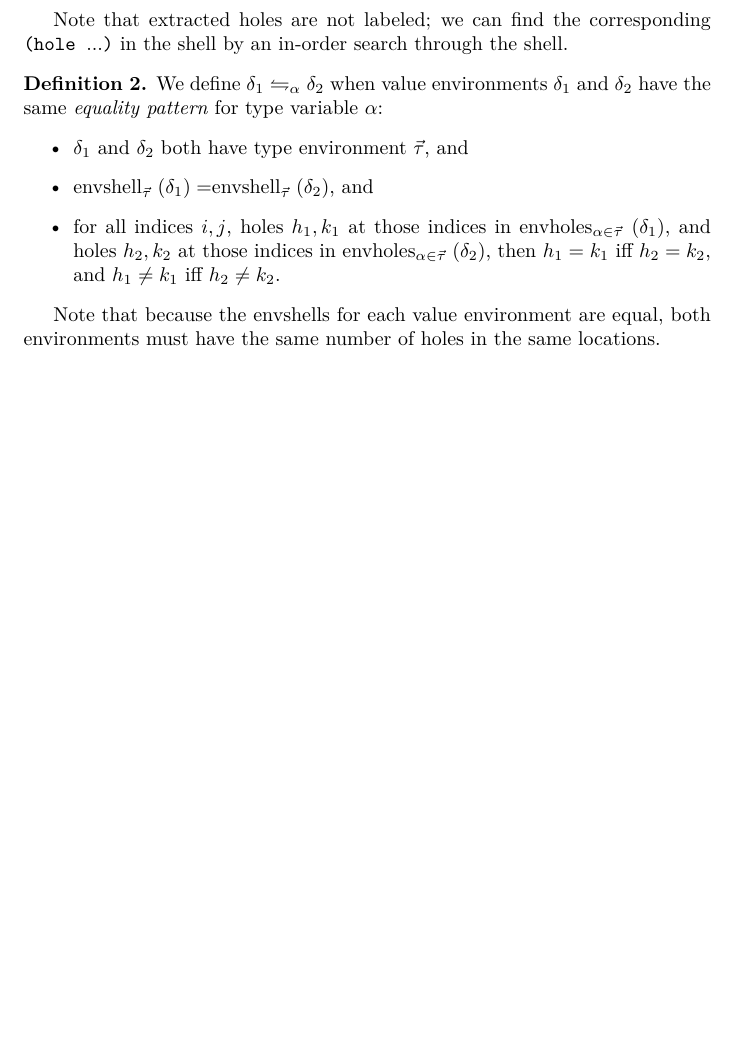
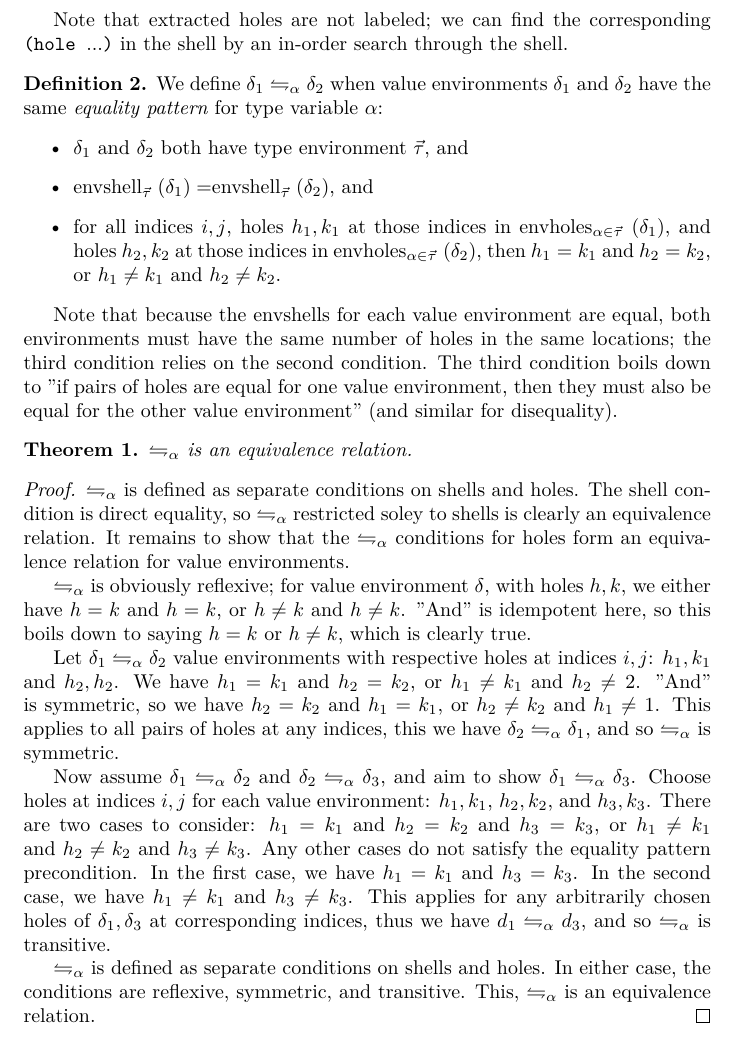
Before and after one commit to sporkl/semiringkanren-thesis, a LaTeX thesis (thesis.tex): part of page 8 of 8, cut so that both start at the same text, the shorter picture padded with empty space. The pictures show the PDF file thesis.pdf that the author committed with the source.

Commit message:
prove eqpat equiv relation

```diff
--- a/thesis.tex
+++ b/thesis.tex
@@ -342,17 +344,47 @@ We also have versions of these functions which apply to \emph{value environments
 Note that extracted holes are not labeled; we can find the corresponding \texttt{(hole \(...\))} in the shell by an in-order search through the shell.
 
 \begin{definition}
-	We define \(\delta_1 \eqpat_{\alpha} \delta_2\) when value environments \(\delta_1\) and \(\delta_2\) have the same \emph{equality pattern} for type variable \(\alpha\):
+	We define \(\delta_1 \eqpata \delta_2\) when value environments \(\delta_1\) and \(\delta_2\) have the same \emph{equality pattern} for type variable \(\alpha\):
 	\begin{itemize}
 		\item \(\delta_1\) and \(\delta_2\) both have type environment \(\vec\tau\), and
 		\item \(\envshell_{\vec\tau}(\delta_1) = \envshell_{\vec\tau}(\delta_2)\), and
 		\item for all indices \(i, j\),
 			holes \(h_1, k_1\) at those indices in \(\envholes_{\alpha \in \vec\tau}(\delta_1)\),
 			and holes \(h_2, k_2\) at those indices in \(\envholes_{\alpha \in \vec\tau}(\delta_2)\),
-			then \(h_1 = k_1\) iff \(h_2 = k_2\), and \(h_1 \ne k_1\) iff \(h_2 \ne k_2\).
+			then \(h_1 = k_1\) and \(h_2 = k_2\), or \(h_1 \ne k_1\) and \(h_2 \ne k_2\).
 	\end{itemize}
 \end{definition}
 
 Note that because the envshells for each value environment are equal, both environments must have the same number of holes in the same locations; the third condition relies on the second condition.
+The third condition boils down to "if pairs of holes are equal for one value environment, then they must also be equal for the other value environment" (and similar for disequality).
+
+\begin{theorem}
+	\(\eqpata\) is an equivalence relation.
+\end{theorem}
+\begin{proof}
+	\(\eqpata\) is defined as separate conditions on shells and holes.
+	The shell condition is direct equality, so \(\eqpata\) restricted soley to shells is clearly an equivalence relation.
+	It remains to show that the \(\eqpata\) conditions for holes form an equivalence relation for value environments.
+
+	\(\eqpata\) is obviously reflexive; for value environment \(\delta\), with holes \(h, k\), we either have \(h = k\) and \(h = k\), or \(h \ne k\) and \(h \ne k\).
+	"And" is idempotent here, so this boils down to saying \(h = k\) or \(h \ne k\), which is clearly true.
+
+	Let \(\delta_1 \eqpata \delta_2\) value environments with respective holes at indices \(i, j\): \(h_1, k_1\) and \(h_2, h_2\).
+	We have \(h_1 = k_1\) and \(h_2 = k_2\), or \(h_1 \ne k_1\) and \(h_2 \ne \k_2\).
+	"And" is symmetric, so we have \(h_2 = k_2\) and \(h_1 = k_1\), or \(h_2 \ne k_2\) and \(h_1 \ne \k_1\).
+	This applies to all pairs of holes at any indices, this we have \(\delta_2 \eqpata \delta_1\), and so \(\eqpata\) is symmetric.
+
+	Now assume \(\delta_1 \eqpata \delta_2\) and \(\delta_2 \eqpata \delta_3\), and aim to show \(\delta_1 \eqpata \delta_3\).
+	Choose holes at indices \(i, j\) for each value environment: \(h_1, k_1\), \(h_2, k_2\), and \(h_3, k_3\).
+	There are two cases to consider: \(h_1 = k_1\) and \(h_2 = k_2\) and \(h_3 = k_3\), or \(h_1 \ne k_1\) and \(h_2 \ne k_2\) and \(h_3 \ne k_3\).
+	Any other cases do not satisfy the equality pattern precondition.
+	In the first case, we have \(h_1 = k_1\) and \(h_3 = k_3\).
+	In the second case, we have \(h_1 \ne k_1\) and \(h_3 \ne k_3\).
+	This applies for any arbitrarily chosen holes of \(\delta_1, \delta_3\) at corresponding indices, thus we have \(d_1 \eqpata d_3\), and so \(\eqpata\) is transitive.
+
+	\(\eqpata\) is defined as separate conditions on shells and holes.
+	In either case, the conditions are reflexive, symmetric, and transitive.
+	This, \(\eqpata\) is an equivalence relation.
+\end{proof}
 
 \end{document}
```
Also changed, not shown: thesis.pdf, thesis.tex (2 more changed lines).
